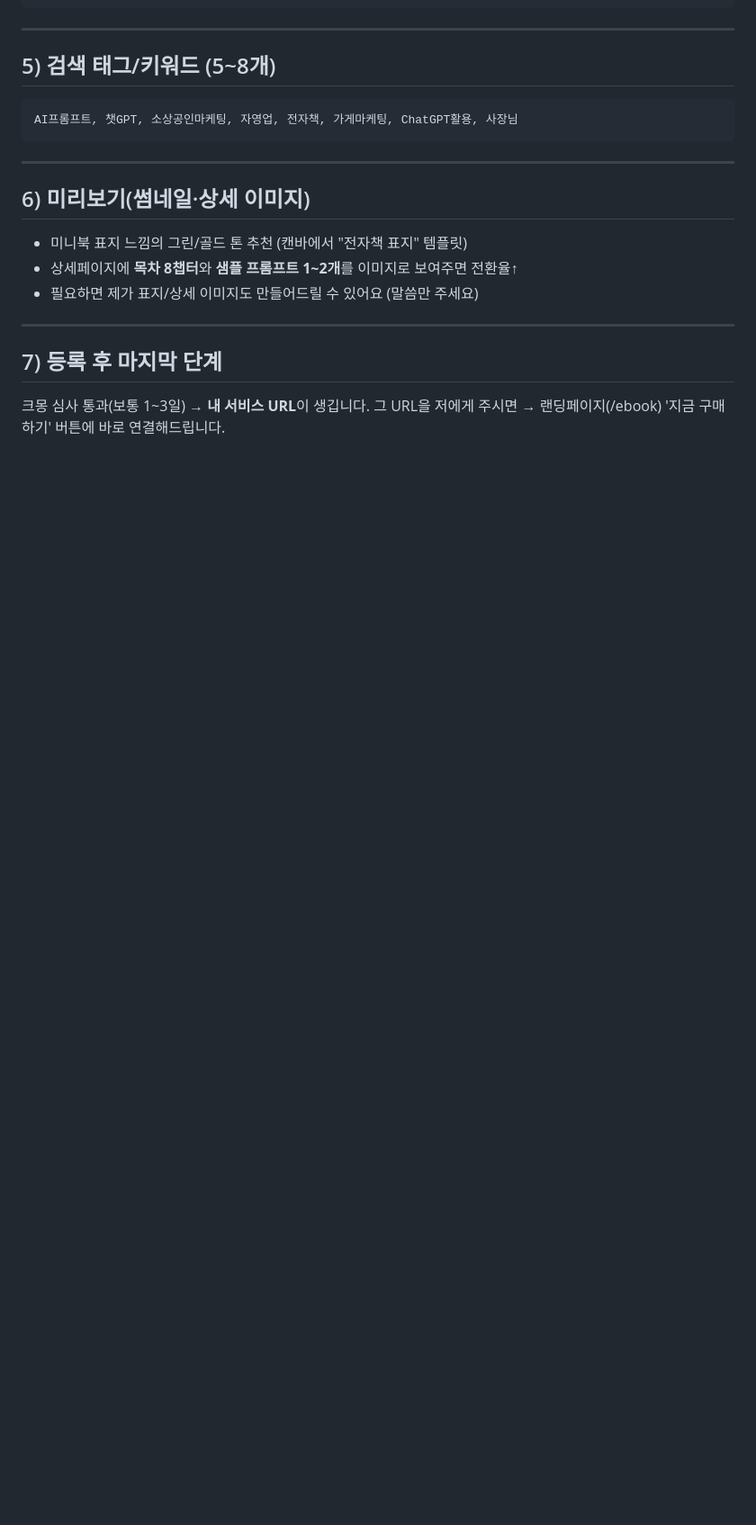
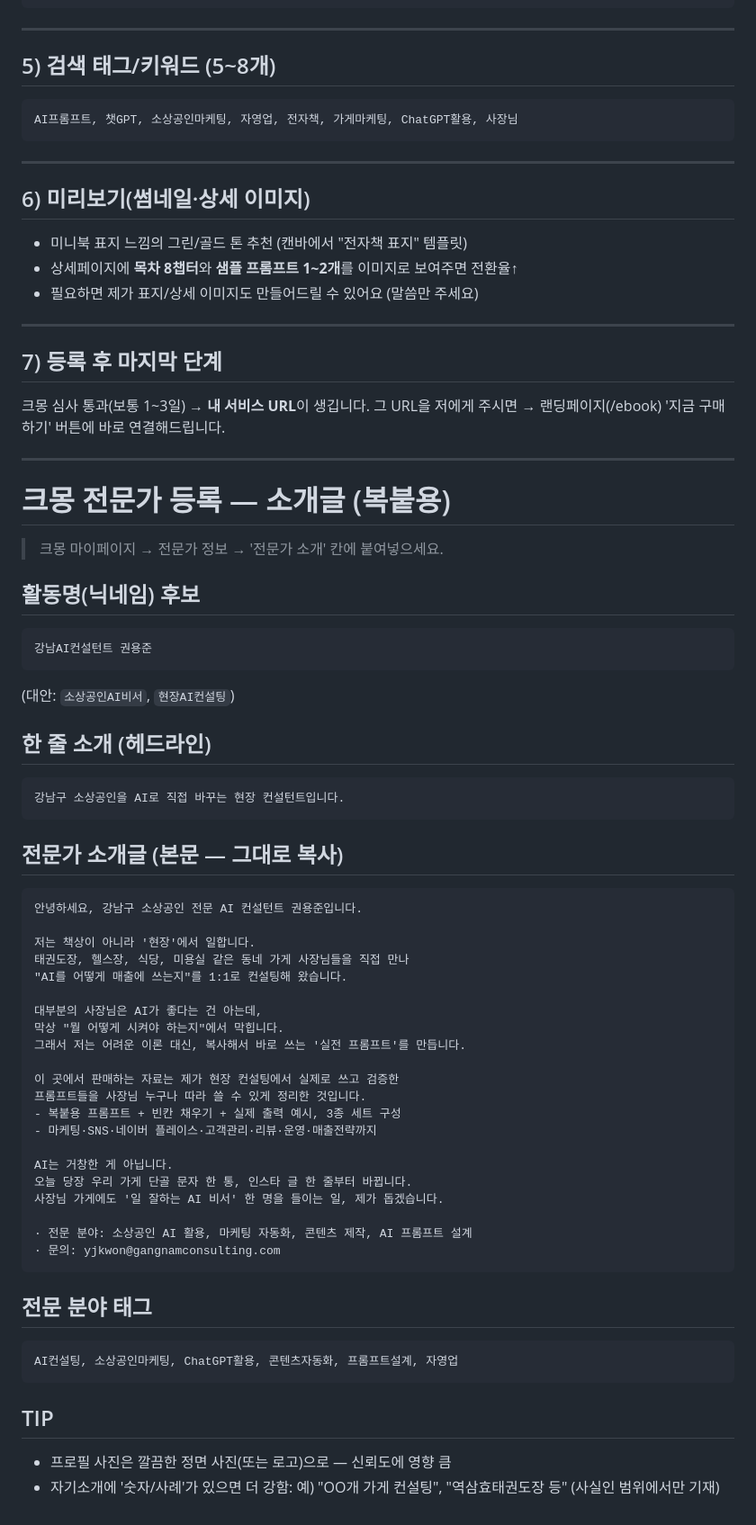
Before and after one commit to pyutyubeu88-commits/-, a Markdown page: kmong-listing.md, the part around the change. Shown at 90% size. GitHub-like rendering; blank space fills up the shorter version.

Commit message:
docs: 크몽 전문가 등록 소개글 추가 (kmong-listing.md)
Co-Authored-By: Claude Opus 4.8 <noreply@anthropic.com>
Claude-Session: https://claude.ai/code/session_011NUX7DD3VHKKaDYWpTqU3T

````diff
--- a/kmong-listing.md
+++ b/kmong-listing.md
@@ -80,3 +80,54 @@ AI프롬프트, 챗GPT, 소상공인마케팅, 자영업, 전자책, 가게마
 ## 7) 등록 후 마지막 단계
 크몽 심사 통과(보통 1~3일) → **내 서비스 URL**이 생깁니다.
 그 URL을 저에게 주시면 → 랜딩페이지(/ebook) '지금 구매하기' 버튼에 바로 연결해드립니다.
+
+---
+
+# 크몽 전문가 등록 — 소개글 (복붙용)
+
+> 크몽 마이페이지 → 전문가 정보 → '전문가 소개' 칸에 붙여넣으세요.
+
+## 활동명(닉네임) 후보
+```
+강남AI컨설턴트 권용준
+```
+(대안: `소상공인AI비서`, `현장AI컨설팅`)
+
+## 한 줄 소개 (헤드라인)
+```
+강남구 소상공인을 AI로 직접 바꾸는 현장 컨설턴트입니다.
+```
+
+## 전문가 소개글 (본문 — 그대로 복사)
+```
+안녕하세요, 강남구 소상공인 전문 AI 컨설턴트 권용준입니다.
+
+저는 책상이 아니라 '현장'에서 일합니다.
+태권도장, 헬스장, 식당, 미용실 같은 동네 가게 사장님들을 직접 만나
+"AI를 어떻게 매출에 쓰는지"를 1:1로 컨설팅해 왔습니다.
+
+대부분의 사장님은 AI가 좋다는 건 아는데,
+막상 "뭘 어떻게 시켜야 하는지"에서 막힙니다.
+그래서 저는 어려운 이론 대신, 복사해서 바로 쓰는 '실전 프롬프트'를 만듭니다.
+
+이 곳에서 판매하는 자료는 제가 현장 컨설팅에서 실제로 쓰고 검증한
+프롬프트들을 사장님 누구나 따라 쓸 수 있게 정리한 것입니다.
+- 복붙용 프롬프트 + 빈칸 채우기 + 실제 출력 예시, 3종 세트 구성
+- 마케팅·SNS·네이버 플레이스·고객관리·리뷰·운영·매출전략까지
+
+AI는 거창한 게 아닙니다.
+오늘 당장 우리 가게 단골 문자 한 통, 인스타 글 한 줄부터 바뀝니다.
+사장님 가게에도 '일 잘하는 AI 비서' 한 명을 들이는 일, 제가 돕겠습니다.
+
+· 전문 분야: 소상공인 AI 활용, 마케팅 자동화, 콘텐츠 제작, AI 프롬프트 설계
+· 문의: yjkwon@gangnamconsulting.com
+```
+
+## 전문 분야 태그
+```
+AI컨설팅, 소상공인마케팅, ChatGPT활용, 콘텐츠자동화, 프롬프트설계, 자영업
+```
+
+## TIP
+- 프로필 사진은 깔끔한 정면 사진(또는 로고)으로 — 신뢰도에 영향 큼
+- 자기소개에 '숫자/사례'가 있으면 더 강함: 예) "OO개 가게 컨설팅", "역삼효태권도장 등" (사실인 범위에서만 기재)
````
